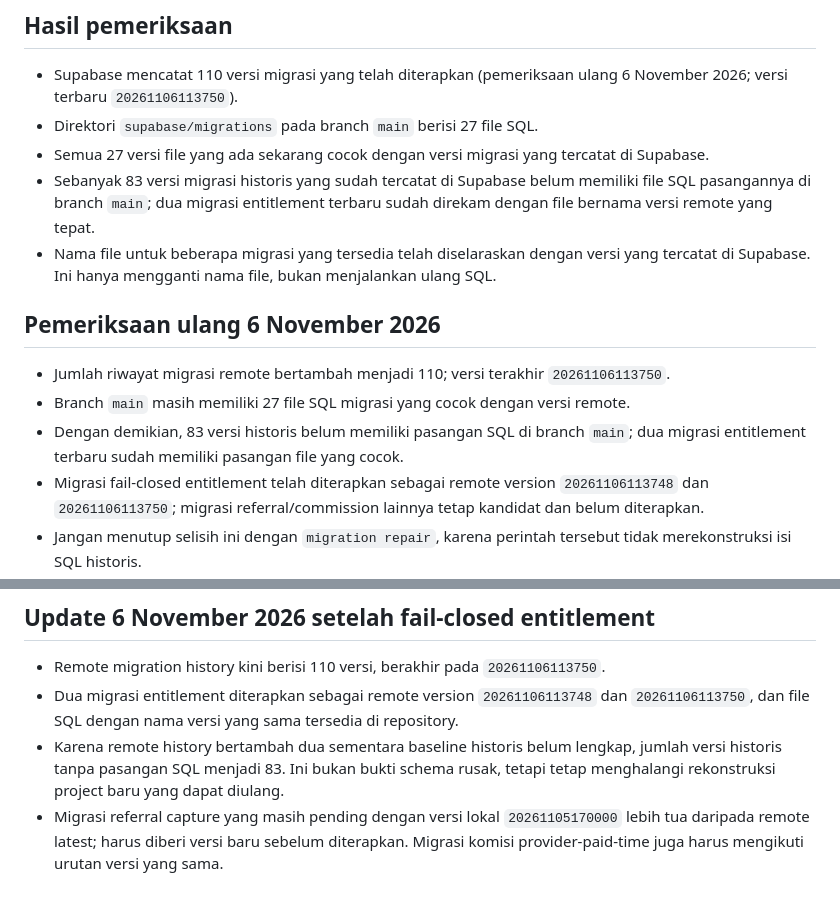
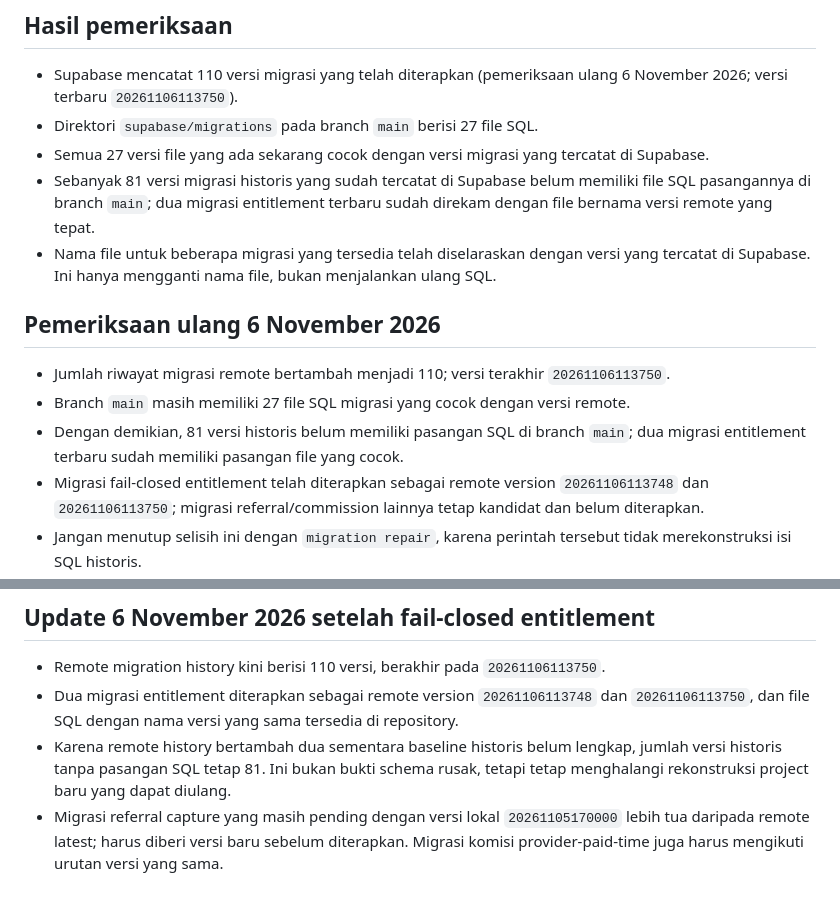
Before and after one commit to wandi0917/kasusaha-lite, a Markdown page: docs/supabase-migration-reconciliation.md, 2 parts joined by grey strips. Drawn GitHub-style.

Commit message:
Correct historical migration gap count after adding matching files

```diff
--- a/docs/supabase-migration-reconciliation.md
+++ b/docs/supabase-migration-reconciliation.md
@@ -9,7 +9,7 @@ Repositori: `wandi0917/kasusaha-lite`
 - Supabase mencatat 110 versi migrasi yang telah diterapkan (pemeriksaan ulang 6 November 2026; versi terbaru `20261106113750`).
 - Direktori `supabase/migrations` pada branch `main` berisi 27 file SQL.
 - Semua 27 versi file yang ada sekarang cocok dengan versi migrasi yang tercatat di Supabase.
-- Sebanyak 83 versi migrasi historis yang sudah tercatat di Supabase belum memiliki file SQL pasangannya di branch `main`; dua migrasi entitlement terbaru sudah direkam dengan file bernama versi remote yang tepat.
+- Sebanyak 81 versi migrasi historis yang sudah tercatat di Supabase belum memiliki file SQL pasangannya di branch `main`; dua migrasi entitlement terbaru sudah direkam dengan file bernama versi remote yang tepat.
 - Nama file untuk beberapa migrasi yang tersedia telah diselaraskan dengan versi yang tercatat di Supabase. Ini hanya mengganti nama file, bukan menjalankan ulang SQL.
 
 
@@ -17,7 +17,7 @@ Repositori: `wandi0917/kasusaha-lite`
 
 - Jumlah riwayat migrasi remote bertambah menjadi 110; versi terakhir `20261106113750`.
 - Branch `main` masih memiliki 27 file SQL migrasi yang cocok dengan versi remote.
-- Dengan demikian, 83 versi historis belum memiliki pasangan SQL di branch `main`; dua migrasi entitlement terbaru sudah memiliki pasangan file yang cocok.
+- Dengan demikian, 81 versi historis belum memiliki pasangan SQL di branch `main`; dua migrasi entitlement terbaru sudah memiliki pasangan file yang cocok.
 - Migrasi fail-closed entitlement telah diterapkan sebagai remote version `20261106113748` dan `20261106113750`; migrasi referral/commission lainnya tetap kandidat dan belum diterapkan.
 - Jangan menutup selisih ini dengan `migration repair`, karena perintah tersebut tidak merekonstruksi isi SQL historis.
 
@@ -45,5 +45,5 @@ Status: perlu rekonstruksi/arsip untuk 72 migrasi historis yang belum tersedia d
 
 - Remote migration history kini berisi 110 versi, berakhir pada `20261106113750`.
 - Dua migrasi entitlement diterapkan sebagai remote version `20261106113748` dan `20261106113750`, dan file SQL dengan nama versi yang sama tersedia di repository.
-- Karena remote history bertambah dua sementara baseline historis belum lengkap, jumlah versi historis tanpa pasangan SQL menjadi 83. Ini bukan bukti schema rusak, tetapi tetap menghalangi rekonstruksi project baru yang dapat diulang.
+- Karena remote history bertambah dua sementara baseline historis belum lengkap, jumlah versi historis tanpa pasangan SQL tetap 81. Ini bukan bukti schema rusak, tetapi tetap menghalangi rekonstruksi project baru yang dapat diulang.
 - Migrasi referral capture yang masih pending dengan versi lokal `20261105170000` lebih tua daripada remote latest; harus diberi versi baru sebelum diterapkan. Migrasi komisi provider-paid-time juga harus mengikuti urutan versi yang sama.
```
